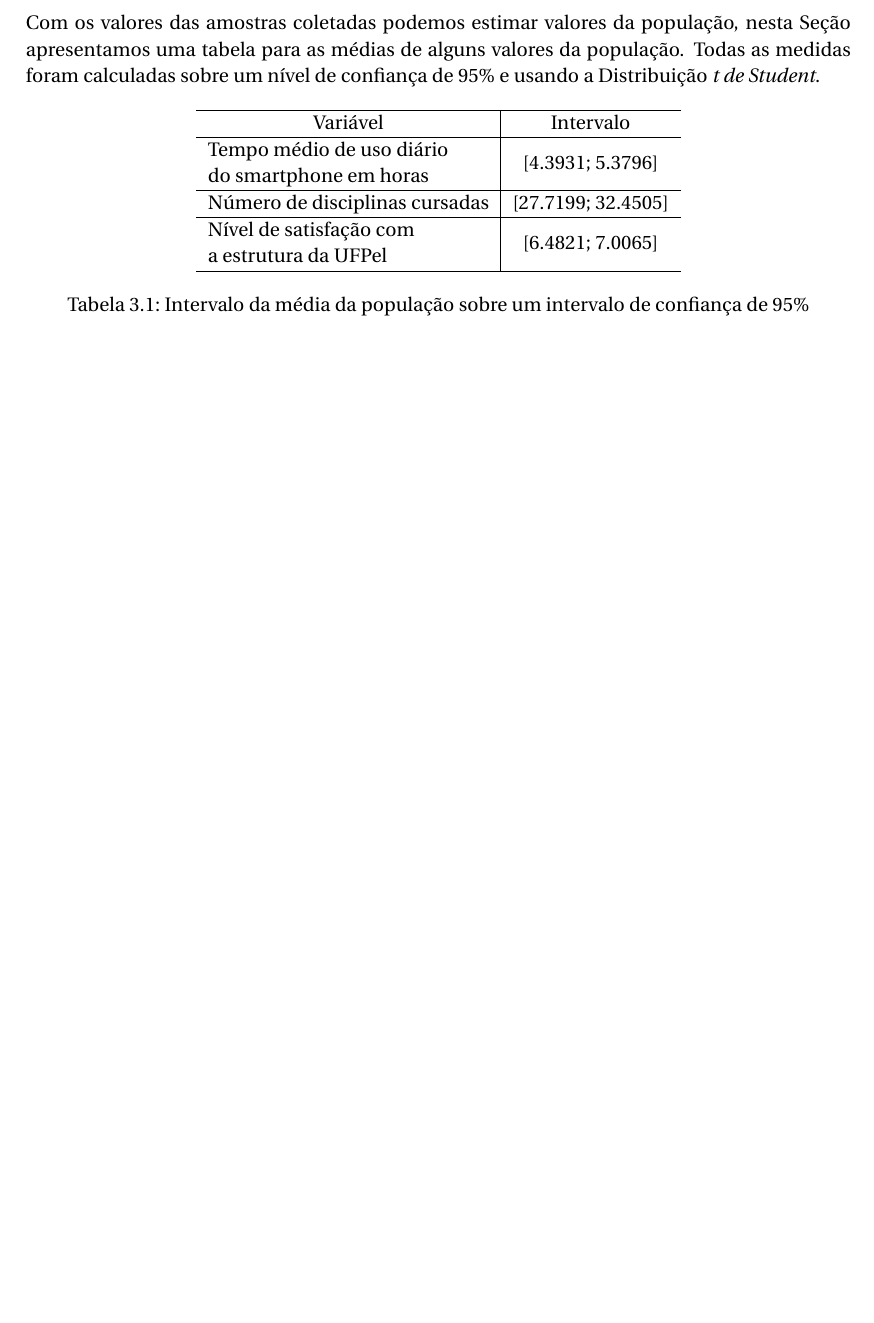
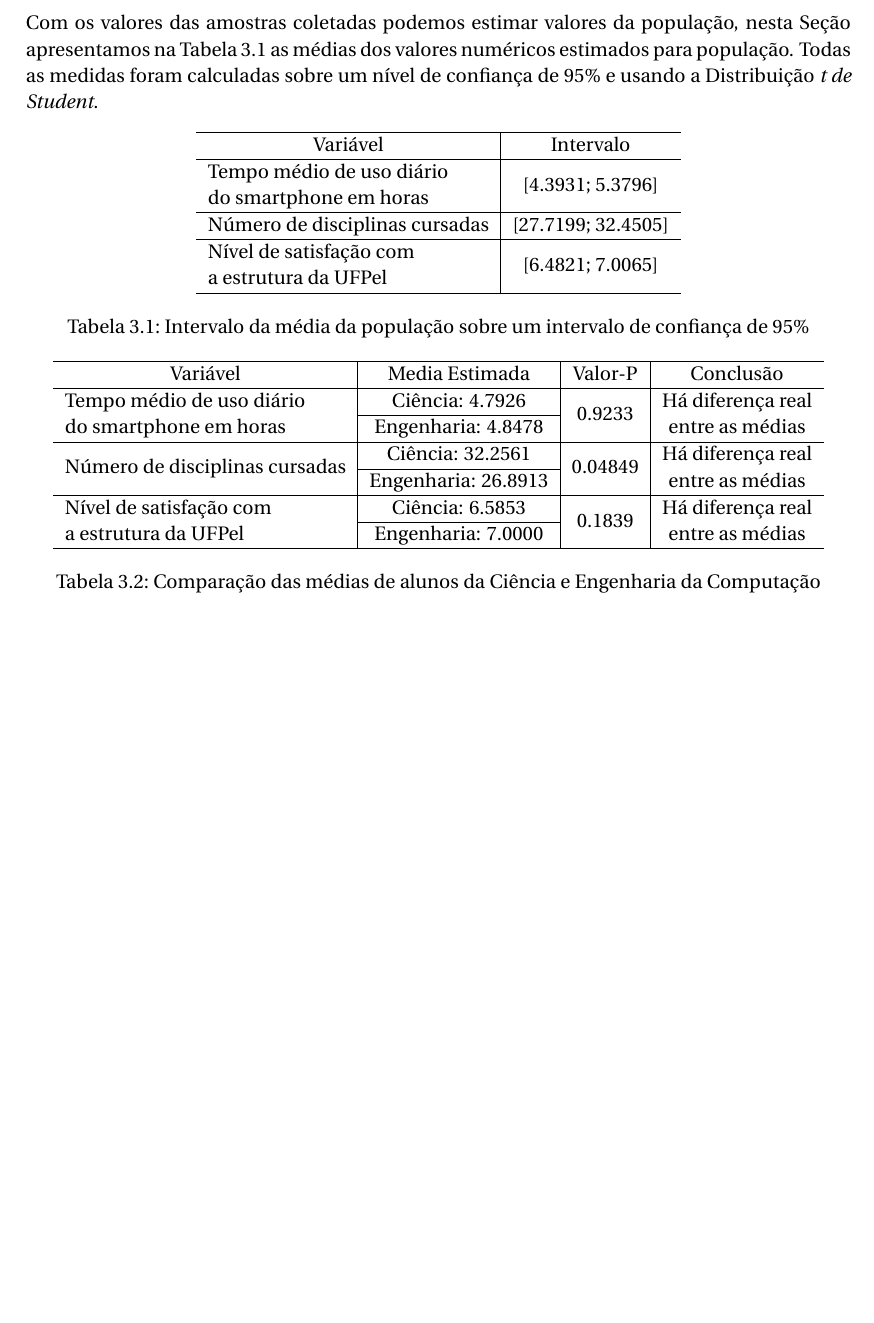
Before and after one commit to Jonathas-Conceicao/R-Playground, a LaTeX document (trab1/main.tex): part of page 12 of 16, cut so that both start at the same text, the shorter picture padded with empty space. Compiled offline with pdfLaTeX.

Commit message:
Add two sample T-test
Signed-off-by: Jonathas-Conceicao <jadoliveira@inf.ufpel.edu.br>

```diff
--- a/trab1/main.tex
+++ b/trab1/main.tex
@@ -1,5 +1,6 @@
 \documentclass[11pt]{scrartcl} % Font size
 \input{structure.tex} % Include the file specifying the document structure and custom commands
+\usepackage{multirow}
 
 \title{
   \normalfont\normalsize
@@ -179,7 +180,7 @@ Gráfico que demonstra a satisfação com a infraestrutrau da UFPel. Apresentou
 \section{Inferência de valores}
 
 Com os valores das amostras coletadas podemos estimar valores da população,
-nesta Seção apresentamos uma tabela para as médias de alguns valores da população.
+nesta Seção apresentamos na Tabela \ref{tab1} as médias dos valores numéricos estimados para população.
 Todas as medidas foram calculadas sobre um nível de confiança de $95\%$ e
 usando a Distribuição \textit{t de Student}.
 
@@ -193,6 +194,23 @@ Número de disciplinas cursadas
 \begin{tabular}[c]{@{}l@{}}Nível de satisfação com\\ a estrutura da UFPel\end{tabular}     & {[}6.4821; 7.0065{]}   \\ \hline
 \end{tabular}
 \caption{Intervalo da média da população sobre um intervalo de confiança de $95\%$}
+\label{tab1}
+\end{table}
+
+\begin{table}[h]
+\centering
+\begin{tabular}{l|c|c|c}
+\hline
+\multicolumn{1}{c|}{Variável}                                                                               & Media Estimada      & Valor-P                  & Conclusão                                                                                    \\ \hline
+\multirow{2}{*}{\begin{tabular}[c]{@{}l@{}}Tempo médio de uso diário\\ do smartphone em horas\end{tabular}} & Ciência: 4.7926     & \multirow{2}{*}{0.9233}  & \multirow{2}{*}{\begin{tabular}[c]{@{}c@{}}Há diferença real\\ entre as médias\end{tabular}} \\ \cline{2-2}
+                                                                                                            & Engenharia: 4.8478  &                          &                                                                                              \\ \hline
+\multirow{2}{*}{\begin{tabular}[c]{@{}l@{}}Número de disciplinas cursadas                \end{tabular}}     & Ciência: 32.2561    & \multirow{2}{*}{0.04849} & \multirow{2}{*}{\begin{tabular}[c]{@{}c@{}}Há diferença real\\ entre as médias\end{tabular}} \\ \cline{2-2}
+                                                                                                            & Engenharia: 26.8913 &                          &                                                                                              \\ \hline
+\multirow{2}{*}{\begin{tabular}[c]{@{}l@{}}Nível de satisfação com\\ a estrutura da UFPel\end{tabular}}     & Ciência: 6.5853     & \multirow{2}{*}{0.1839}  & \multirow{2}{*}{\begin{tabular}[c]{@{}c@{}}Há diferença real\\ entre as médias\end{tabular}} \\ \cline{2-2}
+                                                                                                            & Engenharia: 7.0000  &                          &                                                                                              \\ \hline
+\end{tabular}
+\caption{Comparação das médias de alunos da Ciência e Engenharia da Computação}
+\label{tab2}
 \end{table}
 
 \clearpage
```
Also changed, not shown: 1 other file.
